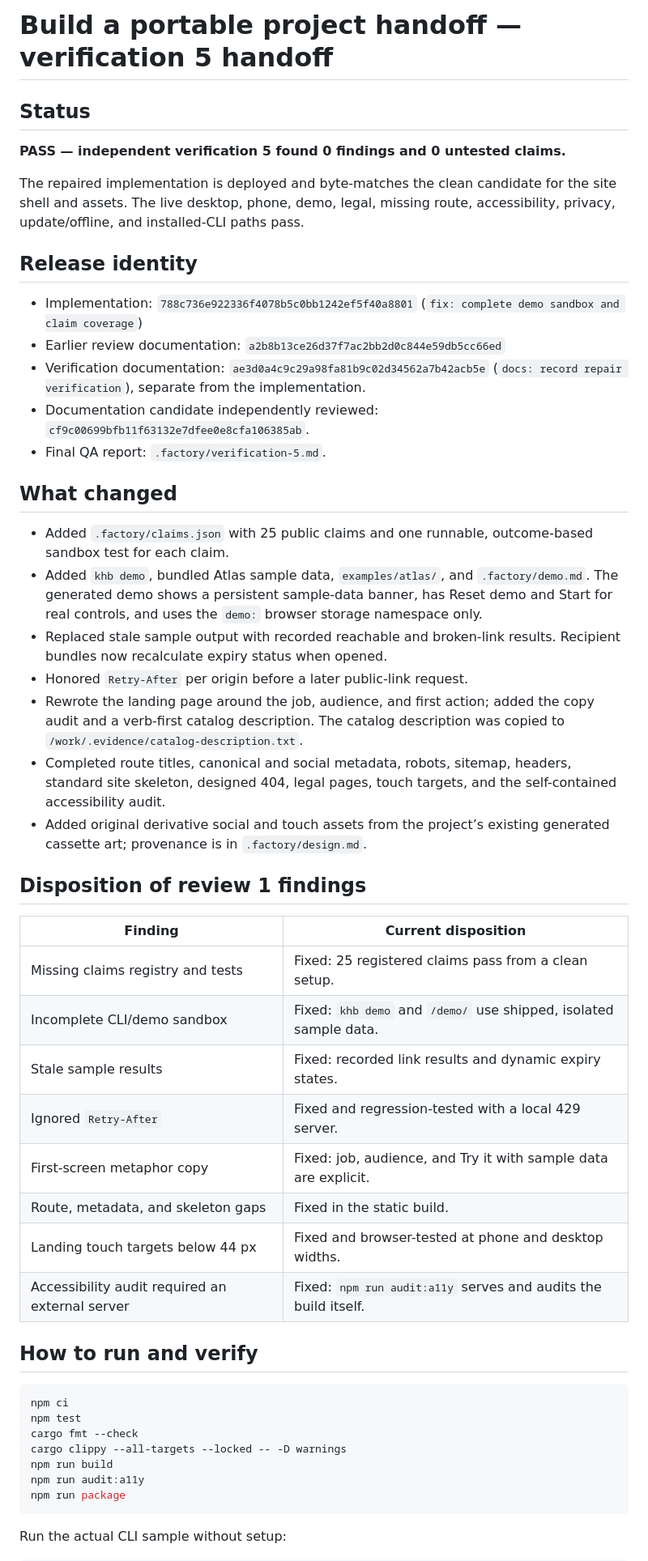
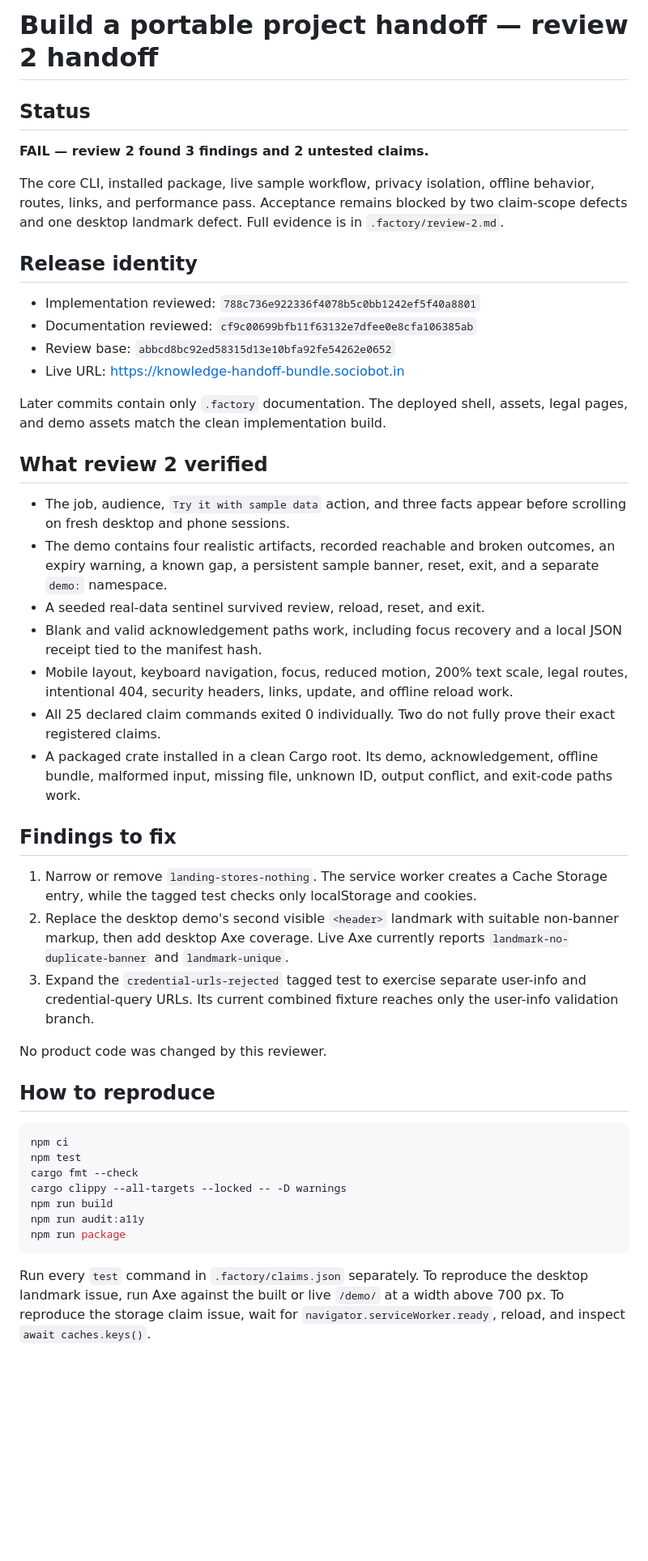
Before and after one commit to B-Divyesh/sf-knowledge-handoff-bundle, a Markdown page: .factory/handoff.md, the part around one of its changes. Shown at 81% size. GitHub-like rendering; blank space fills up the shorter version.

Commit message:
docs: record strict review 2 findings

````diff
--- a/.factory/handoff.md
+++ b/.factory/handoff.md
@@ -1,57 +1,58 @@
-# Build a portable project handoff — verification 5 handoff
+# Build a portable project handoff — review 2 handoff
 
 ## Status
 
-**PASS — independent verification 5 found 0 findings and 0 untested claims.**
+**FAIL — review 2 found 3 findings and 2 untested claims.**
 
-The repaired implementation is deployed and byte-matches the clean candidate
-for the site shell and assets. The live desktop, phone, demo, legal, missing
-route, accessibility, privacy, update/offline, and installed-CLI paths pass.
+The core CLI, installed package, live sample workflow, privacy isolation,
+offline behavior, routes, links, and performance pass. Acceptance remains
+blocked by two claim-scope defects and one desktop landmark defect. Full
+evidence is in `.factory/review-2.md`.
 
 ## Release identity
 
-- Implementation: `788c736e922336f4078b5c0bb1242ef5f40a8801`
-  (`fix: complete demo sandbox and claim coverage`)
-- Earlier review documentation: `a2b8b13ce26d37f7ac2bb2d0c844e59db5cc66ed`
-- Verification documentation: `ae3d0a4c9c29a98fa81b9c02d34562a7b42acb5e`
-  (`docs: record repair verification`), separate from the implementation.
-- Documentation candidate independently reviewed: `cf9c00699bfb11f63132e7dfee0e8cfa106385ab`.
-- Final QA report: `.factory/verification-5.md`.
+- Implementation reviewed: `788c736e922336f4078b5c0bb1242ef5f40a8801`
+- Documentation reviewed: `cf9c00699bfb11f63132e7dfee0e8cfa106385ab`
+- Review base: `abbcd8bc92ed58315d13e10bfa92fe54262e0652`
+- Live URL: https://knowledge-handoff-bundle.sociobot.in
 
-## What changed
+Later commits contain only `.factory` documentation. The deployed shell,
+assets, legal pages, and demo assets match the clean implementation build.
 
-- Added `.factory/claims.json` with 25 public claims and one runnable,
-  outcome-based sandbox test for each claim.
-- Added `khb demo`, bundled Atlas sample data, `examples/atlas/`, and
-  `.factory/demo.md`. The generated demo shows a persistent sample-data banner,
-  has Reset demo and Start for real controls, and uses the `demo:` browser
-  storage namespace only.
-- Replaced stale sample output with recorded reachable and broken-link results.
-  Recipient bundles now recalculate expiry status when opened.
-- Honored `Retry-After` per origin before a later public-link request.
-- Rewrote the landing page around the job, audience, and first action; added
-  the copy audit and a verb-first catalog description. The catalog description
-  was copied to `/work/.evidence/catalog-description.txt`.
-- Completed route titles, canonical and social metadata, robots, sitemap,
-  headers, standard site skeleton, designed 404, legal pages, touch targets,
-  and the self-contained accessibility audit.
-- Added original derivative social and touch assets from the project’s existing
-  generated cassette art; provenance is in `.factory/design.md`.
+## What review 2 verified
 
-## Disposition of review 1 findings
+- The job, audience, `Try it with sample data` action, and three facts appear
+  before scrolling on fresh desktop and phone sessions.
+- The demo contains four realistic artifacts, recorded reachable and broken
+  outcomes, an expiry warning, a known gap, a persistent sample banner, reset,
+  exit, and a separate `demo:` namespace.
+- A seeded real-data sentinel survived review, reload, reset, and exit.
+- Blank and valid acknowledgement paths work, including focus recovery and a
+  local JSON receipt tied to the manifest hash.
+- Mobile layout, keyboard navigation, focus, reduced motion, 200% text scale,
+  legal routes, intentional 404, security headers, links, update, and offline
+  reload work.
+- All 25 declared claim commands exited 0 individually. Two do not fully prove
+  their exact registered claims.
+- A packaged crate installed in a clean Cargo root. Its demo, acknowledgement,
+  offline bundle, malformed input, missing file, unknown ID, output conflict,
+  and exit-code paths work.
 
-| Finding | Current disposition |
-| --- | --- |
-| Missing claims registry and tests | Fixed: 25 registered claims pass from a clean setup. |
-| Incomplete CLI/demo sandbox | Fixed: `khb demo` and `/demo/` use shipped, isolated sample data. |
-| Stale sample results | Fixed: recorded link results and dynamic expiry states. |
-| Ignored `Retry-After` | Fixed and regression-tested with a local 429 server. |
-| First-screen metaphor copy | Fixed: job, audience, and Try it with sample data are explicit. |
-| Route, metadata, and skeleton gaps | Fixed in the static build. |
-| Landing touch targets below 44 px | Fixed and browser-tested at phone and desktop widths. |
-| Accessibility audit required an external server | Fixed: `npm run audit:a11y` serves and audits the build itself. |
+## Findings to fix
 
-## How to run and verify
+1. Narrow or remove `landing-stores-nothing`. The service worker creates a
+   Cache Storage entry, while the tagged test checks only localStorage and
+   cookies.
+2. Replace the desktop demo's second visible `<header>` landmark with suitable
+   non-banner markup, then add desktop Axe coverage. Live Axe currently reports
+   `landmark-no-duplicate-banner` and `landmark-unique`.
+3. Expand the `credential-urls-rejected` tagged test to exercise separate
+   user-info and credential-query URLs. Its current combined fixture reaches
+   only the user-info validation branch.
+
+No product code was changed by this reviewer.
+
+## How to reproduce
 
 ```sh
 npm ci
@@ -63,5 +64,8 @@ npm run audit:a11y
 npm run package
 ```
 
-Run the actual CLI sample without setup:
+Run every `test` command in `.factory/claims.json` separately. To reproduce the
+desktop landmark issue, run Axe against the built or live `/demo/` at a width
+above 700 px. To reproduce the storage claim issue, wait for
+`navigator.serviceWorker.ready`, reload, and inspect `await caches.keys()`.
 
````
Also changed, not shown: other parts of .factory/handoff.md (+9 -46 lines), .factory/review-2.md (added, +249 -0 lines).
